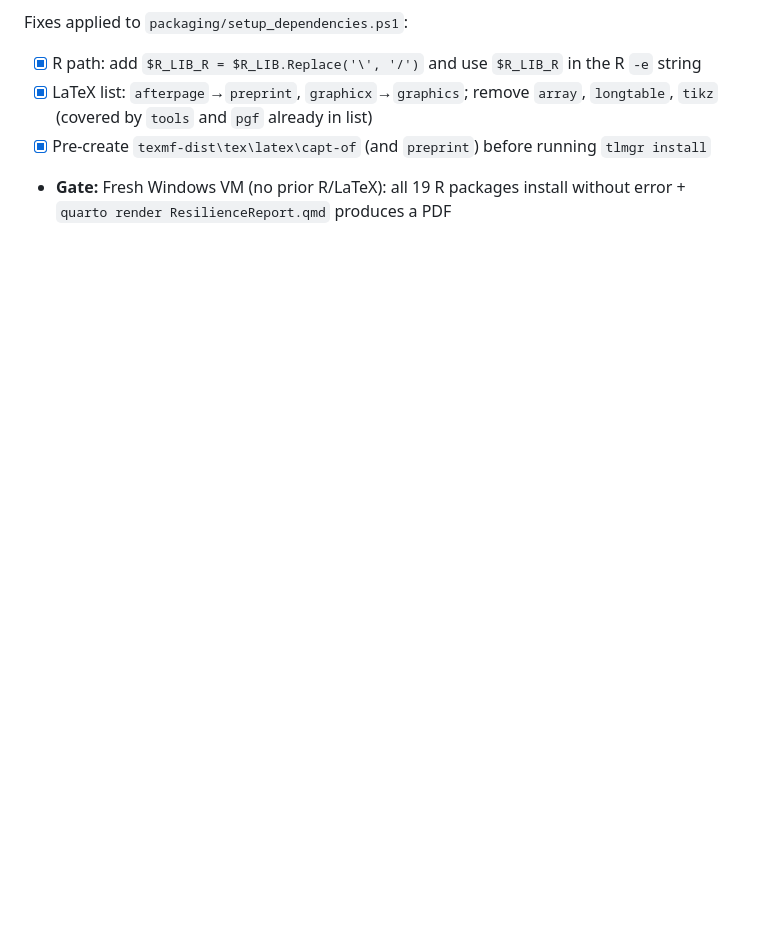
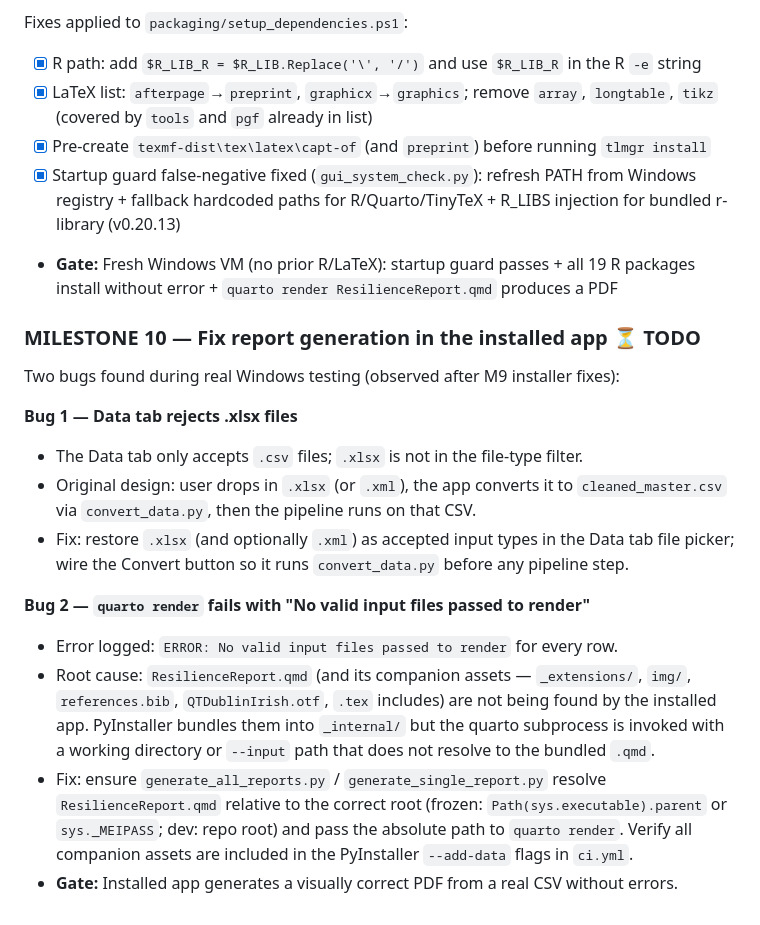
Before and after one commit to Windesheim-A-I-Support/ResilenceScanReportBuilder, a Markdown page: CLAUDE.md, the part around the change. GitHub-like rendering; blank space fills up the shorter version.

Commit message:
docs: add M10 — xlsx input + quarto template path bugs found in Windows testing
Co-Authored-By: Claude Sonnet 4.6 <noreply@anthropic.com>

```diff
--- a/CLAUDE.md
+++ b/CLAUDE.md
@@ -206,4 +206,19 @@ Fixes applied to `packaging/setup_dependencies.ps1`:
 - [x] R path: add `$R_LIB_R = $R_LIB.Replace('\', '/')` and use `$R_LIB_R` in the R `-e` string
 - [x] LaTeX list: `afterpage`→`preprint`, `graphicx`→`graphics`; remove `array`, `longtable`, `tikz` (covered by `tools` and `pgf` already in list)
 - [x] Pre-create `texmf-dist\tex\latex\capt-of` (and `preprint`) before running `tlmgr install`
-- **Gate:** Fresh Windows VM (no prior R/LaTeX): all 19 R packages install without error + `quarto render ResilienceReport.qmd` produces a PDF
+- [x] Startup guard false-negative fixed (`gui_system_check.py`): refresh PATH from Windows registry + fallback hardcoded paths for R/Quarto/TinyTeX + R_LIBS injection for bundled r-library (v0.20.13)
+- **Gate:** Fresh Windows VM (no prior R/LaTeX): startup guard passes + all 19 R packages install without error + `quarto render ResilienceReport.qmd` produces a PDF
+
+### MILESTONE 10 — Fix report generation in the installed app ⏳ TODO
+Two bugs found during real Windows testing (observed after M9 installer fixes):
+
+**Bug 1 — Data tab rejects .xlsx files**
+- The Data tab only accepts `.csv` files; `.xlsx` is not in the file-type filter.
+- Original design: user drops in `.xlsx` (or `.xml`), the app converts it to `cleaned_master.csv` via `convert_data.py`, then the pipeline runs on that CSV.
+- Fix: restore `.xlsx` (and optionally `.xml`) as accepted input types in the Data tab file picker; wire the Convert button so it runs `convert_data.py` before any pipeline step.
+
+**Bug 2 — `quarto render` fails with "No valid input files passed to render"**
+- Error logged: `ERROR: No valid input files passed to render` for every row.
+- Root cause: `ResilienceReport.qmd` (and its companion assets — `_extensions/`, `img/`, `references.bib`, `QTDublinIrish.otf`, `.tex` includes) are not being found by the installed app.  PyInstaller bundles them into `_internal/` but the quarto subprocess is invoked with a working directory or `--input` path that does not resolve to the bundled `.qmd`.
+- Fix: ensure `generate_all_reports.py` / `generate_single_report.py` resolve `ResilienceReport.qmd` relative to the correct root (frozen: `Path(sys.executable).parent` or `sys._MEIPASS`; dev: repo root) and pass the absolute path to `quarto render`.  Verify all companion assets are included in the PyInstaller `--add-data` flags in `ci.yml`.
+- **Gate:** Installed app generates a visually correct PDF from a real CSV without errors.
```
